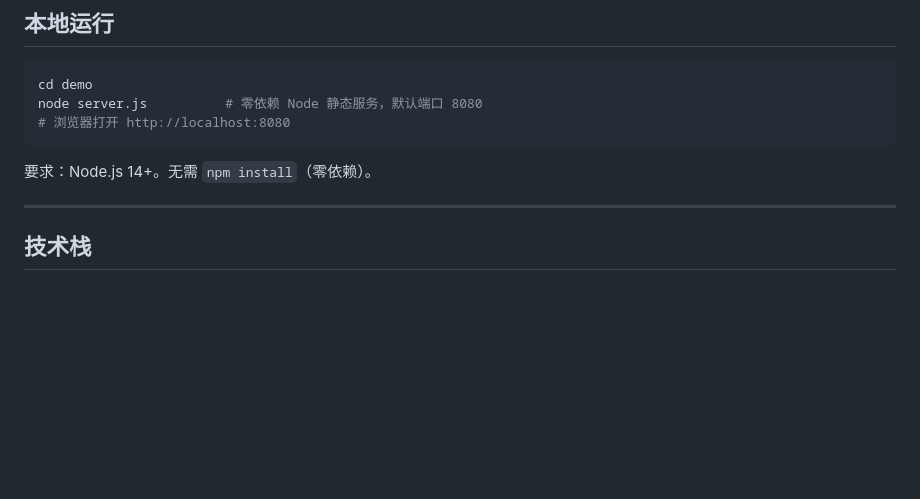
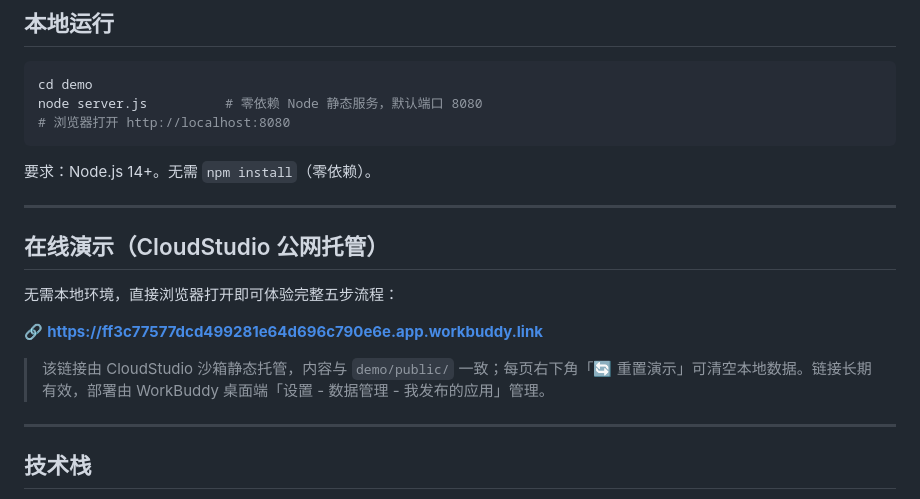
Before and after one commit to zhongwei328/Kangqiao-ai-edu-navigator, a Markdown page: README.md, the part around the change. Rendered like a GitHub page; blank space fills up the shorter version.

Commit message:
docs: README 增加 CloudStudio 公网演示链接

````diff
--- a/README.md
+++ b/README.md
@@ -38,6 +38,16 @@ node server.js          # 零依赖 Node 静态服务，默认端口 8080
 ```
 
 要求：Node.js 14+。无需 `npm install`（零依赖）。
+
+---
+
+## 在线演示（CloudStudio 公网托管）
+
+无需本地环境，直接浏览器打开即可体验完整五步流程：
+
+🔗 **https://ff3c77577dcd499281e64d696c790e6e.app.workbuddy.link**
+
+> 该链接由 CloudStudio 沙箱静态托管，内容与 `demo/public/` 一致；每页右下角「🔄 重置演示」可清空本地数据。链接长期有效，部署由 WorkBuddy 桌面端「设置 - 数据管理 - 我发布的应用」管理。
 
 ---
 
````
